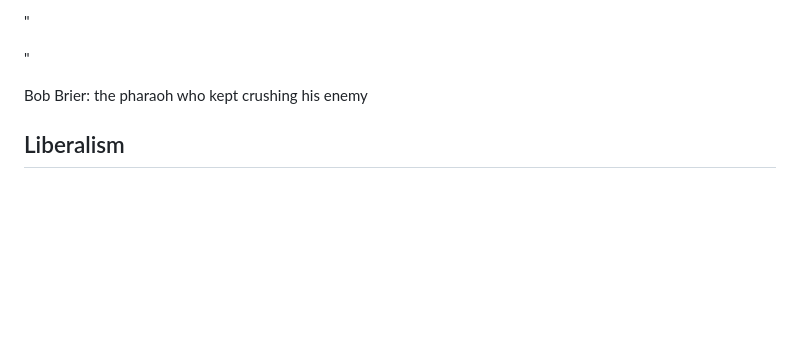
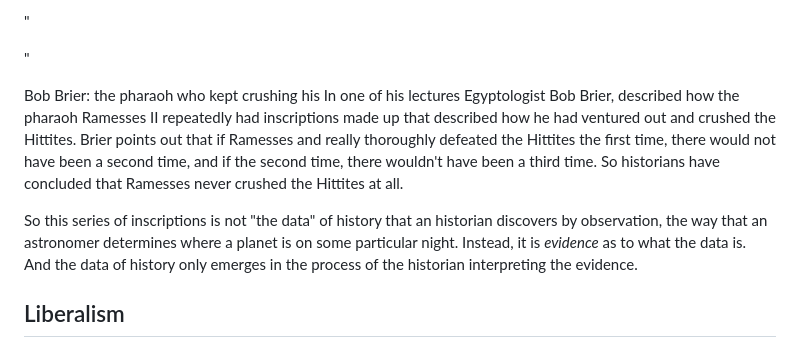
Before and after one commit to gcallah/BookReviews, a Markdown page: biggar.md, the part around the change. GitHub-like rendering; blank space fills up the shorter version.

```diff
--- a/biggar.md
+++ b/biggar.md
@@ -231,7 +231,9 @@ research. He writes:
 
 
 
-Bob Brier: the pharaoh who kept crushing his enemy
+Bob Brier: the pharaoh who kept crushing his In one of his lectures Egyptologist Bob Brier, described how the pharaoh Ramesses II repeatedly had inscriptions made up that described how he had ventured out and crushed the Hittites. Brier points out that if Ramesses and really thoroughly defeated the Hittites the first time, there would not have been a second time, and if the second time, there wouldn't have been a third time. So historians have concluded that Ramesses never crushed the Hittites at all.
+
+So this series of inscriptions is not "the data" of history that an historian discovers by observation, the way that an astronomer determines where a planet is on some particular night. Instead, it is *evidence* as to what the data is. And the data of history only emerges in the process of the historian interpreting the evidence.
 
 
 
```
